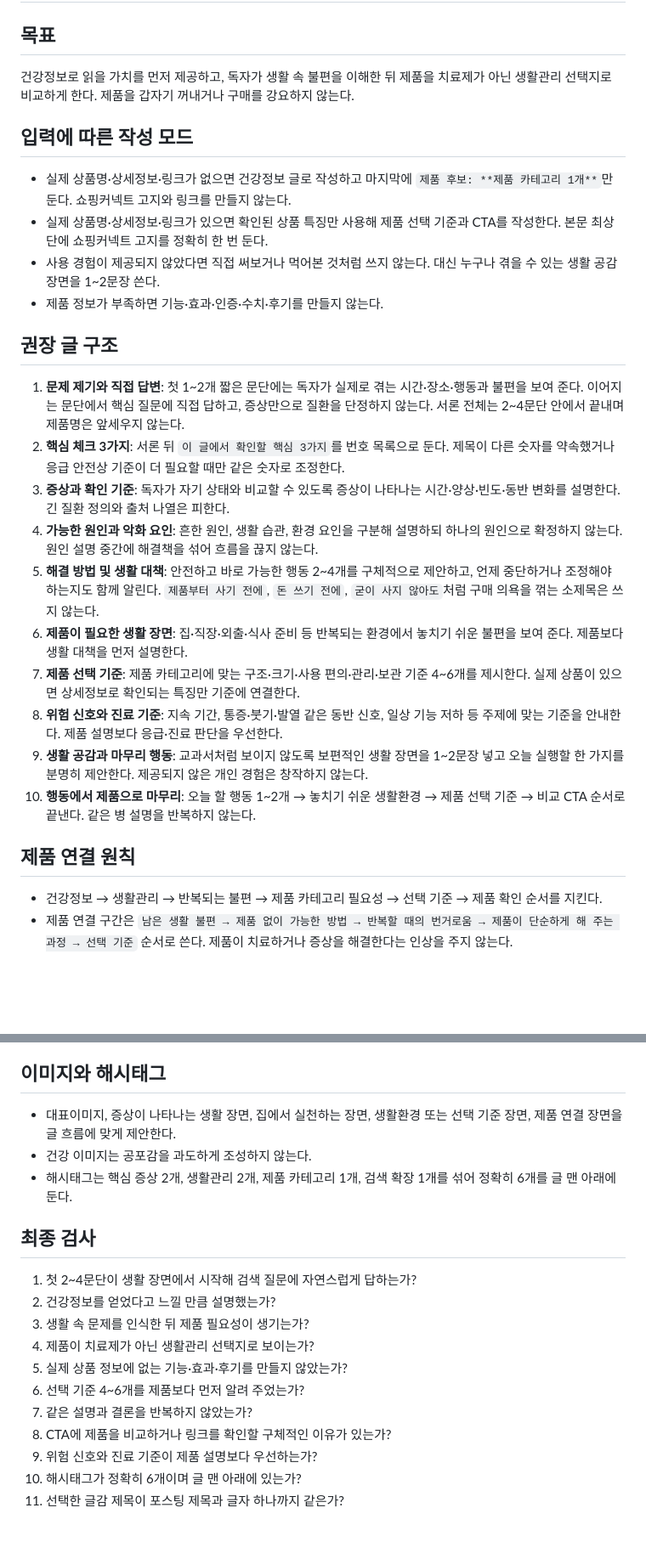
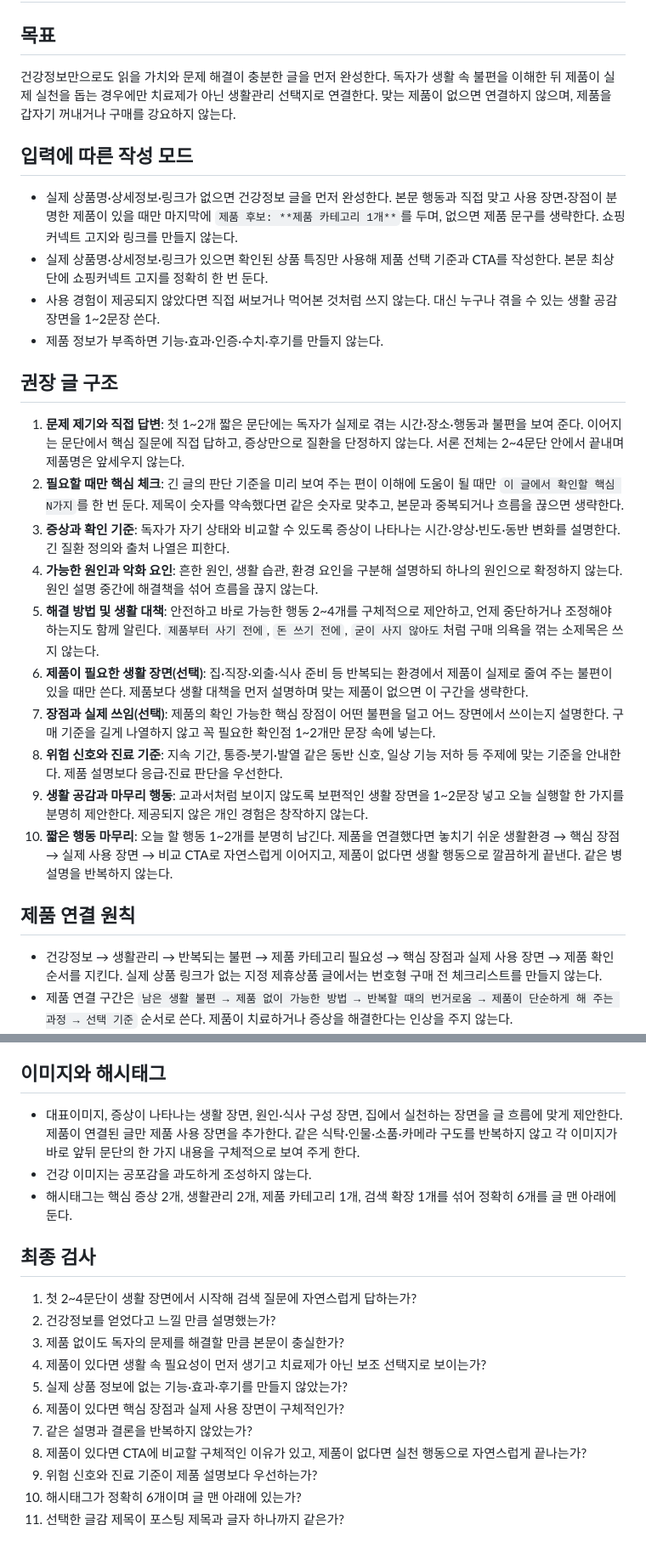
Before and after one commit to coco7899/blog_fashion_custom, a Markdown page: skills/11-health-shopping-connect-blog/SKILL.md, 2 parts joined by grey strips. Shown at 85% size. GitHub-like rendering; blank space fills up the shorter version.

```diff
--- a/skills/11-health-shopping-connect-blog/SKILL.md
+++ b/skills/11-health-shopping-connect-blog/SKILL.md
@@ -7,11 +7,11 @@ description: 건강 검색 질문에 먼저 답하고 생활관리 흐름 속에
 
 ## 목표
 
-건강정보로 읽을 가치를 먼저 제공하고, 독자가 생활 속 불편을 이해한 뒤 제품을 치료제가 아닌 생활관리 선택지로 비교하게 한다. 제품을 갑자기 꺼내거나 구매를 강요하지 않는다.
+건강정보만으로도 읽을 가치와 문제 해결이 충분한 글을 먼저 완성한다. 독자가 생활 속 불편을 이해한 뒤 제품이 실제 실천을 돕는 경우에만 치료제가 아닌 생활관리 선택지로 연결한다. 맞는 제품이 없으면 연결하지 않으며, 제품을 갑자기 꺼내거나 구매를 강요하지 않는다.
 
 ## 입력에 따른 작성 모드
 
-- 실제 상품명·상세정보·링크가 없으면 건강정보 글로 작성하고 마지막에 `제품 후보: **제품 카테고리 1개**`만 둔다. 쇼핑커넥트 고지와 링크를 만들지 않는다.
+- 실제 상품명·상세정보·링크가 없으면 건강정보 글을 먼저 완성한다. 본문 행동과 직접 맞고 사용 장면·장점이 분명한 제품이 있을 때만 마지막에 `제품 후보: **제품 카테고리 1개**`를 두며, 없으면 제품 문구를 생략한다. 쇼핑커넥트 고지와 링크를 만들지 않는다.
 - 실제 상품명·상세정보·링크가 있으면 확인된 상품 특징만 사용해 제품 선택 기준과 CTA를 작성한다. 본문 최상단에 쇼핑커넥트 고지를 정확히 한 번 둔다.
 - 사용 경험이 제공되지 않았다면 직접 써보거나 먹어본 것처럼 쓰지 않는다. 대신 누구나 겪을 수 있는 생활 공감 장면을 1~2문장 쓴다.
 - 제품 정보가 부족하면 기능·효과·인증·수치·후기를 만들지 않는다.
@@ -19,19 +19,19 @@ description: 건강 검색 질문에 먼저 답하고 생활관리 흐름 속에
 ## 권장 글 구조
 
 1. **문제 제기와 직접 답변**: 첫 1~2개 짧은 문단에는 독자가 실제로 겪는 시간·장소·행동과 불편을 보여 준다. 이어지는 문단에서 핵심 질문에 직접 답하고, 증상만으로 질환을 단정하지 않는다. 서론 전체는 2~4문단 안에서 끝내며 제품명은 앞세우지 않는다.
-2. **핵심 체크 3가지**: 서론 뒤 `이 글에서 확인할 핵심 3가지`를 번호 목록으로 둔다. 제목이 다른 숫자를 약속했거나 응급 안전상 기준이 더 필요할 때만 같은 숫자로 조정한다.
+2. **필요할 때만 핵심 체크**: 긴 글의 판단 기준을 미리 보여 주는 편이 이해에 도움이 될 때만 `이 글에서 확인할 핵심 N가지`를 한 번 둔다. 제목이 숫자를 약속했다면 같은 숫자로 맞추고, 본문과 중복되거나 흐름을 끊으면 생략한다.
 3. **증상과 확인 기준**: 독자가 자기 상태와 비교할 수 있도록 증상이 나타나는 시간·양상·빈도·동반 변화를 설명한다. 긴 질환 정의와 출처 나열은 피한다.
 4. **가능한 원인과 악화 요인**: 흔한 원인, 생활 습관, 환경 요인을 구분해 설명하되 하나의 원인으로 확정하지 않는다. 원인 설명 중간에 해결책을 섞어 흐름을 끊지 않는다.
 5. **해결 방법 및 생활 대책**: 안전하고 바로 가능한 행동 2~4개를 구체적으로 제안하고, 언제 중단하거나 조정해야 하는지도 함께 알린다. `제품부터 사기 전에`, `돈 쓰기 전에`, `굳이 사지 않아도`처럼 구매 의욕을 꺾는 소제목은 쓰지 않는다.
-6. **제품이 필요한 생활 장면**: 집·직장·외출·식사 준비 등 반복되는 환경에서 놓치기 쉬운 불편을 보여 준다. 제품보다 생활 대책을 먼저 설명한다.
-7. **제품 선택 기준**: 제품 카테고리에 맞는 구조·크기·사용 편의·관리·보관 기준 4~6개를 제시한다. 실제 상품이 있으면 상세정보로 확인되는 특징만 기준에 연결한다.
+6. **제품이 필요한 생활 장면(선택)**: 집·직장·외출·식사 준비 등 반복되는 환경에서 제품이 실제로 줄여 주는 불편이 있을 때만 쓴다. 제품보다 생활 대책을 먼저 설명하며 맞는 제품이 없으면 이 구간을 생략한다.
+7. **장점과 실제 쓰임(선택)**: 제품의 확인 가능한 핵심 장점이 어떤 불편을 덜고 어느 장면에서 쓰이는지 설명한다. 구매 기준을 길게 나열하지 않고 꼭 필요한 확인점 1~2개만 문장 속에 넣는다.
 8. **위험 신호와 진료 기준**: 지속 기간, 통증·붓기·발열 같은 동반 신호, 일상 기능 저하 등 주제에 맞는 기준을 안내한다. 제품 설명보다 응급·진료 판단을 우선한다.
 9. **생활 공감과 마무리 행동**: 교과서처럼 보이지 않도록 보편적인 생활 장면을 1~2문장 넣고 오늘 실행할 한 가지를 분명히 제안한다. 제공되지 않은 개인 경험은 창작하지 않는다.
-10. **행동에서 제품으로 마무리**: 오늘 할 행동 1~2개 → 놓치기 쉬운 생활환경 → 제품 선택 기준 → 비교 CTA 순서로 끝낸다. 같은 병 설명을 반복하지 않는다.
+10. **짧은 행동 마무리**: 오늘 할 행동 1~2개를 분명히 남긴다. 제품을 연결했다면 놓치기 쉬운 생활환경 → 핵심 장점 → 실제 사용 장면 → 비교 CTA로 자연스럽게 이어지고, 제품이 없다면 생활 행동으로 깔끔하게 끝낸다. 같은 병 설명을 반복하지 않는다.
 
 ## 제품 연결 원칙
 
-- 건강정보 → 생활관리 → 반복되는 불편 → 제품 카테고리 필요성 → 선택 기준 → 제품 확인 순서를 지킨다.
+- 건강정보 → 생활관리 → 반복되는 불편 → 제품 카테고리 필요성 → 핵심 장점과 실제 사용 장면 → 제품 확인 순서를 지킨다. 실제 상품 링크가 없는 지정 제휴상품 글에서는 번호형 구매 전 체크리스트를 만들지 않는다.
 - 제품 연결 구간은 `남은 생활 불편 → 제품 없이 가능한 방법 → 반복할 때의 번거로움 → 제품이 단순하게 해 주는 과정 → 선택 기준` 순서로 쓴다. 제품이 치료하거나 증상을 해결한다는 인상을 주지 않는다.
 - 비타민·영양제·건강식품은 생활도구와 다른 흐름을 사용한다. `현재 생활 문제 → 이럴 때 함께 챙겨볼 영양소 → 관련 음식과 실제 식사 구성 → 매일 고르게 준비하기 어려운 상황 → 식사를 보완하는 제품 선택지` 순서로 쓴다. 예: `이럴 때 식사에서 함께 챙겨볼 영양소로 비타민B군을 살펴볼 수 있습니다.` 영양성분 표시·1회 섭취량 같은 구매 기준부터 갑자기 꺼내지 않으며, 증상만 보고 영양 결핍이라고 단정하거나 제품이 증상을 개선한다고 말하지 않는다.
 - 제품 선택 소제목에는 제품명이나 제품군을 바로 넣지 않는다. 앞의 생활 행동을 이어받는 질문으로 쓰고, 소제목 아래에서 반복되는 번거로움을 설명한 뒤 제품을 처음 언급한다.
@@ -84,7 +92,7 @@ description: 건강 검색 질문에 먼저 답하고 생활관리 흐름 속에
 
 ## 이미지와 해시태그
 
-- 대표이미지, 증상이 나타나는 생활 장면, 집에서 실천하는 장면, 생활환경 또는 선택 기준 장면, 제품 연결 장면을 글 흐름에 맞게 제안한다.
+- 대표이미지, 증상이 나타나는 생활 장면, 원인·식사 구성 장면, 집에서 실천하는 장면을 글 흐름에 맞게 제안한다. 제품이 연결된 글만 제품 사용 장면을 추가한다. 같은 식탁·인물·소품·카메라 구도를 반복하지 않고 각 이미지가 바로 앞뒤 문단의 한 가지 내용을 구체적으로 보여 주게 한다.
 - 건강 이미지는 공포감을 과도하게 조성하지 않는다.
 - 해시태그는 핵심 증상 2개, 생활관리 2개, 제품 카테고리 1개, 검색 확장 1개를 섞어 정확히 6개를 글 맨 아래에 둔다.
 
@@ -92,12 +100,12 @@ description: 건강 검색 질문에 먼저 답하고 생활관리 흐름 속에
 
 1. 첫 2~4문단이 생활 장면에서 시작해 검색 질문에 자연스럽게 답하는가?
 2. 건강정보를 얻었다고 느낄 만큼 설명했는가?
-3. 생활 속 문제를 인식한 뒤 제품 필요성이 생기는가?
-4. 제품이 치료제가 아닌 생활관리 선택지로 보이는가?
+3. 제품 없이도 독자의 문제를 해결할 만큼 본문이 충실한가?
+4. 제품이 있다면 생활 속 필요성이 먼저 생기고 치료제가 아닌 보조 선택지로 보이는가?
 5. 실제 상품 정보에 없는 기능·효과·후기를 만들지 않았는가?
-6. 선택 기준 4~6개를 제품보다 먼저 알려 주었는가?
+6. 제품이 있다면 핵심 장점과 실제 사용 장면이 구체적인가?
 7. 같은 설명과 결론을 반복하지 않았는가?
-8. CTA에 제품을 비교하거나 링크를 확인할 구체적인 이유가 있는가?
+8. 제품이 있다면 CTA에 비교할 구체적인 이유가 있고, 제품이 없다면 실천 행동으로 자연스럽게 끝나는가?
 9. 위험 신호와 진료 기준이 제품 설명보다 우선하는가?
 10. 해시태그가 정확히 6개이며 글 맨 아래에 있는가?
 11. 선택한 글감 제목이 포스팅 제목과 글자 하나까지 같은가?
```
Also changed, not shown: other parts of skills/11-health-shopping-connect-blog/SKILL.md (+11 -3 lines), skills/03-health-affiliate-blog/SKILL.md (+21 -12 lines).
